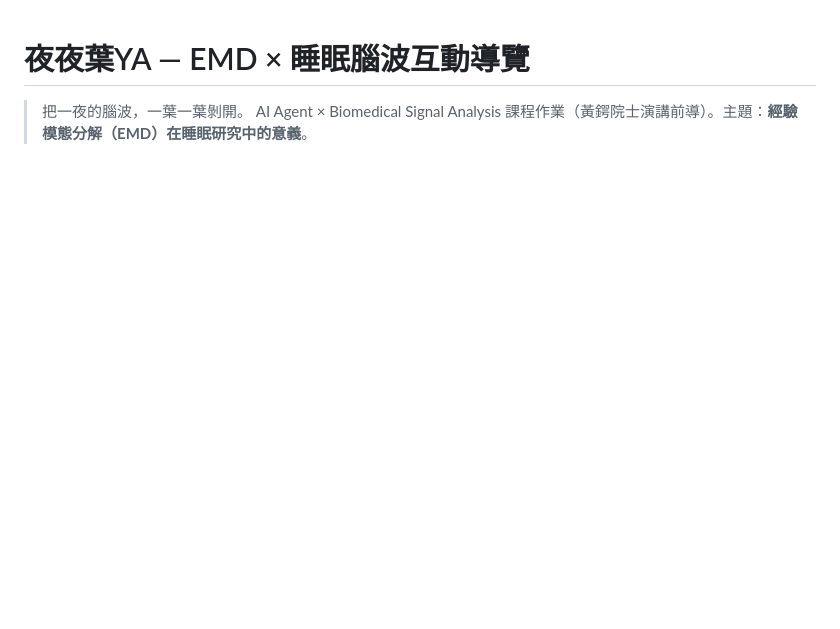
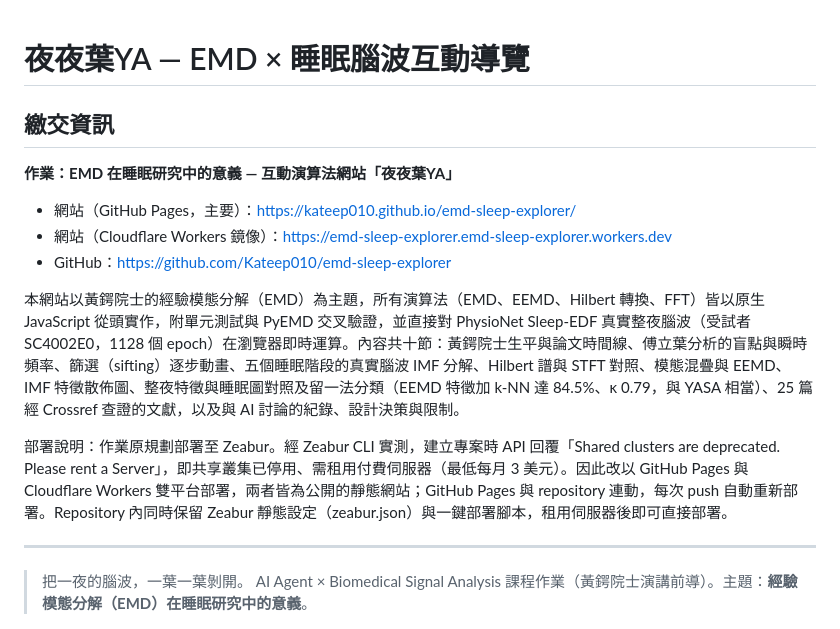
Before and after one commit to Kateep010/emd-sleep-explorer, a Markdown page: README.md, the part around the change. GitHub-like rendering; blank space fills up the shorter version.

Commit message:
README 最上方加入繳交資訊：三個網址、內容摘要與部署說明
Co-Authored-By: Claude Fable 5.1 <noreply@anthropic.com>

```diff
--- a/README.md
+++ b/README.md
@@ -1,4 +1,18 @@
 # 夜夜葉YA — EMD × 睡眠腦波互動導覽
+
+## 繳交資訊
+
+**作業：EMD 在睡眠研究中的意義 — 互動演算法網站「夜夜葉YA」**
+
+- 網站（GitHub Pages，主要）：https://kateep010.github.io/emd-sleep-explorer/
+- 網站（Cloudflare Workers 鏡像）：https://emd-sleep-explorer.emd-sleep-explorer.workers.dev
+- GitHub：https://github.com/Kateep010/emd-sleep-explorer
+
+本網站以黃鍔院士的經驗模態分解（EMD）為主題，所有演算法（EMD、EEMD、Hilbert 轉換、FFT）皆以原生 JavaScript 從頭實作，附單元測試與 PyEMD 交叉驗證，並直接對 PhysioNet Sleep-EDF 真實整夜腦波（受試者 SC4002E0，1128 個 epoch）在瀏覽器即時運算。內容共十節：黃鍔院士生平與論文時間線、傅立葉分析的盲點與瞬時頻率、篩選（sifting）逐步動畫、五個睡眠階段的真實腦波 IMF 分解、Hilbert 譜與 STFT 對照、模態混疊與 EEMD、IMF 特徵散佈圖、整夜特徵與睡眠圖對照及留一法分類（EEMD 特徵加 k-NN 達 84.5%、κ 0.79，與 YASA 相當）、25 篇經 Crossref 查證的文獻，以及與 AI 討論的紀錄、設計決策與限制。
+
+部署說明：作業原規劃部署至 Zeabur。經 Zeabur CLI 實測，建立專案時 API 回覆「Shared clusters are deprecated. Please rent a Server」，即共享叢集已停用、需租用付費伺服器（最低每月 3 美元）。因此改以 GitHub Pages 與 Cloudflare Workers 雙平台部署，兩者皆為公開的靜態網站；GitHub Pages 與 repository 連動，每次 push 自動重新部署。Repository 內同時保留 Zeabur 靜態設定（zeabur.json）與一鍵部署腳本，租用伺服器後即可直接部署。
+
+---
 
 > 把一夜的腦波，一葉一葉剝開。
 > AI Agent × Biomedical Signal Analysis 課程作業（黃鍔院士演講前導）。主題：**經驗模態分解（EMD）在睡眠研究中的意義**。
```
